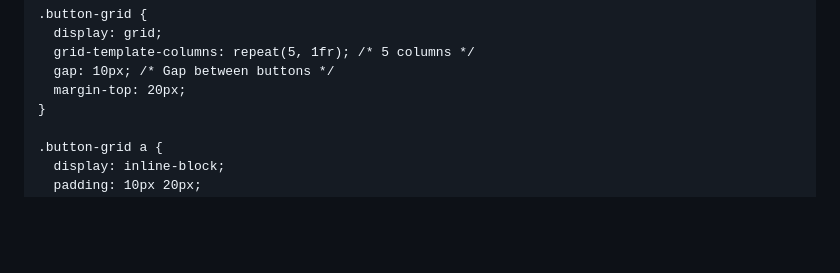
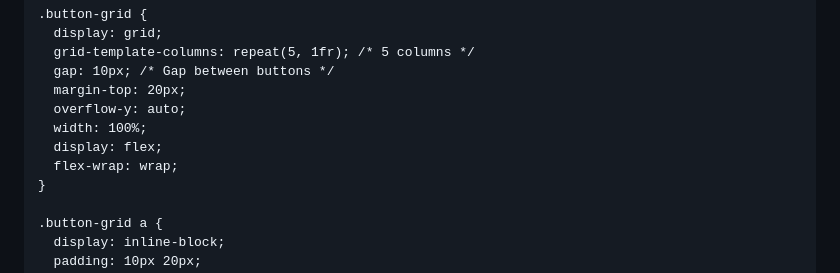
Before and after one commit to Prabhatnepal/Welcome, a Markdown page: README.md, the part around the change printed below. Drawn GitHub-style; blank space fills up the shorter version.

```diff
--- a/README.md
+++ b/README.md
@@ -106,6 +106,10 @@
       grid-template-columns: repeat(5, 1fr); /* 5 columns */
       gap: 10px; /* Gap between buttons */
       margin-top: 20px;
+      overflow-y: auto;
+      width: 100%;
+      display: flex;
+      flex-wrap: wrap;
     }
 
     .button-grid a {
```
Also changed, not shown: other parts of README.md (+11 -11 lines).
